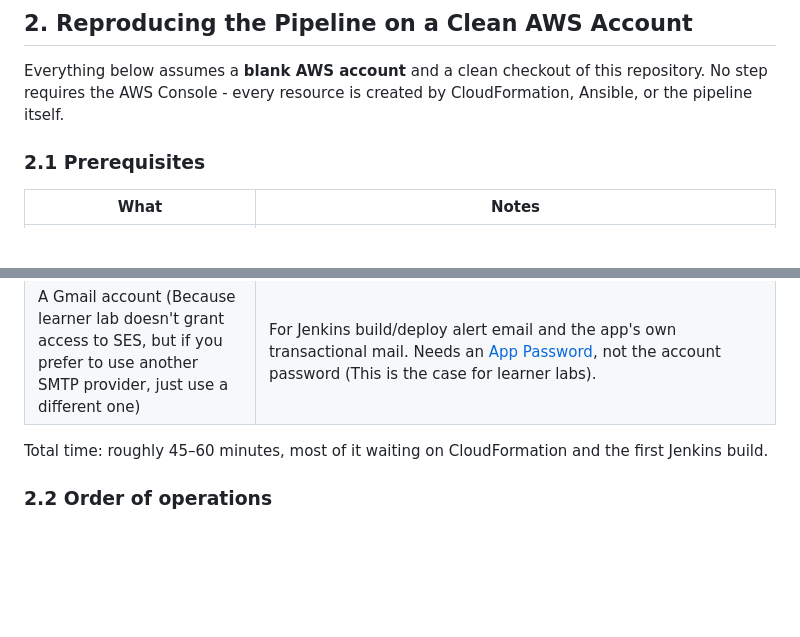
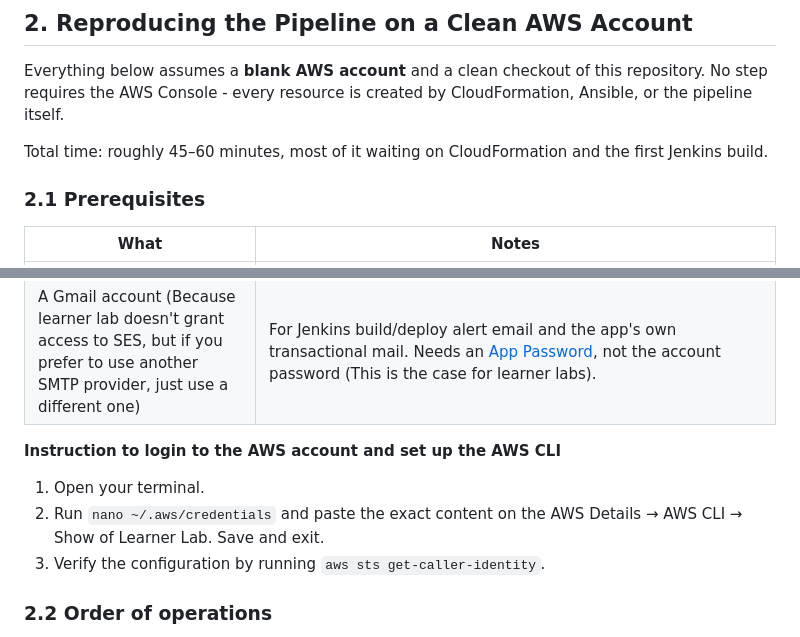
Before and after one commit to CharlesPhan66/rmit-store-devops-pipeline, a Markdown page: README.md, 2 parts joined by grey strips. GitHub-like rendering; blank space fills up the shorter version.

Commit message:
Update README.md: Add AWS CLI setup instructions and clarify pipeline time estimate

```diff
--- a/README.md
+++ b/README.md
@@ -23,6 +23,8 @@
 
 Everything below assumes a **blank AWS account** and a clean checkout of this repository. No step requires the AWS Console - every resource is created by CloudFormation, Ansible, or the pipeline itself.
 
+Total time: roughly 45–60 minutes, most of it waiting on CloudFormation and the first Jenkins build.
+
 ### 2.1 Prerequisites
 
 | What | Notes |
@@ -34,7 +36,10 @@ Everything below assumes a **blank AWS account** and a clean checkout of this re
 | An EC2 key pair | `aws ec2 create-key-pair --key-name devops_project_key --query KeyMaterial --output text > ~/.ssh/devops_project_key.pem && chmod 400 ~/.ssh/devops_project_key.pem`. Used only for manual SSH debugging - no component of the pipeline depends on it; Ansible and Jenkins each generate their own operational keys. |
 | A Gmail account (Because learner lab doesn't grant access to SES, but if you prefer to use another SMTP provider, just use a different one) | For Jenkins build/deploy alert email and the app's own transactional mail. Needs an [App Password](https://myaccount.google.com/apppasswords), not the account password (This is the case for learner labs). |
 
-Total time: roughly 45–60 minutes, most of it waiting on CloudFormation and the first Jenkins build.
+**Instruction to login to the AWS account and set up the AWS CLI**
+1. Open your terminal.
+2. Run `nano ~/.aws/credentials` and paste the exact content on the AWS Details → AWS CLI → Show of Learner Lab. Save and exit.
+3. Verify the configuration by running `aws sts get-caller-identity`.
 
 ### 2.2 Order of operations
 
```
